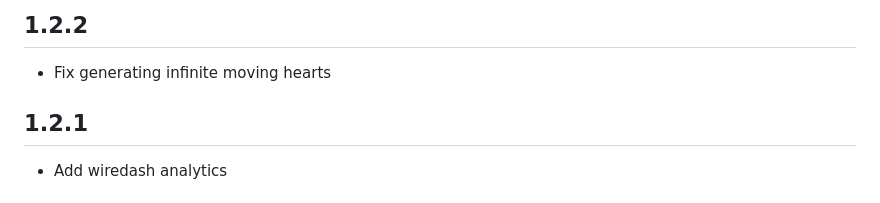
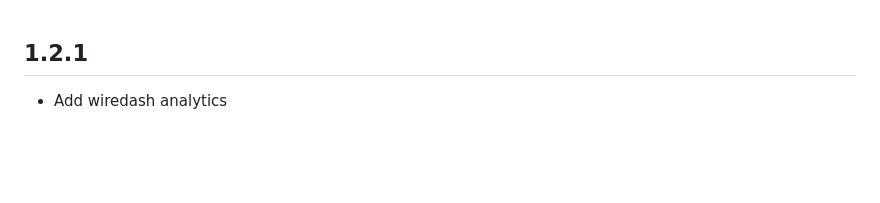
Before and after one commit to imaNNeo/save_the_potato, a Markdown page: CHANGELOG.md, the part around the change. Drawn GitHub-style; blank space fills up the shorter version.

```diff
--- a/CHANGELOG.md
+++ b/CHANGELOG.md
@@ -1,6 +1,3 @@
-## 1.2.2
-* Fix generating infinite moving hearts
-
 ## 1.2.1
 * Add wiredash analytics
 
```
